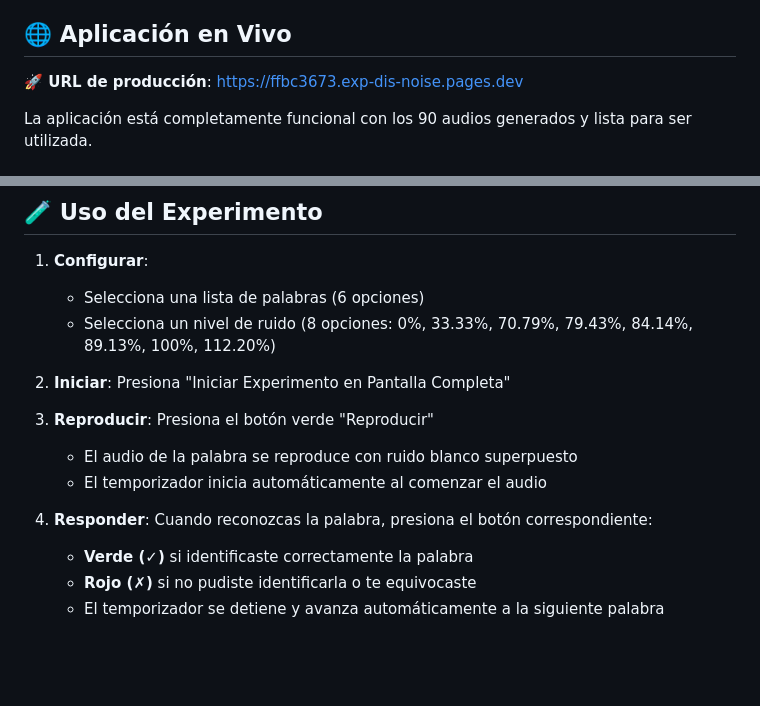
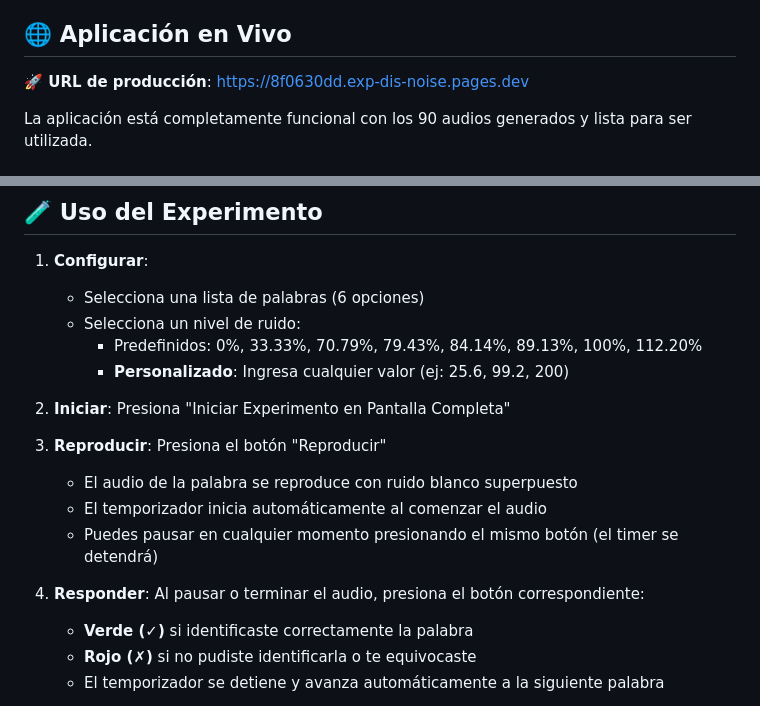
Before and after one commit to EasyModeLife/exp_dis_noise, a Markdown page: README.md, 2 parts joined by grey strips. GitHub-like rendering; blank space fills up the shorter version.

Commit message:
Actualizar README con porcentaje personalizado y nueva URL

```diff
--- a/README.md
+++ b/README.md
@@ -23,7 +23,7 @@ Este experimento evalúa la capacidad de reconocimiento auditivo de palabras cua
 
 ## 🌐 Aplicación en Vivo
 
-**🚀 URL de producción**: https://ffbc3673.exp-dis-noise.pages.dev
+**🚀 URL de producción**: https://8f0630dd.exp-dis-noise.pages.dev
 
 La aplicación está completamente funcional con los 90 audios generados y lista para ser utilizada.
 
@@ -150,15 +150,18 @@ El ruido blanco se genera dinámicamente y se mezcla con el audio de las palabra
 
 1. **Configurar**:
    - Selecciona una lista de palabras (6 opciones)
-   - Selecciona un nivel de ruido (8 opciones: 0%, 33.33%, 70.79%, 79.43%, 84.14%, 89.13%, 100%, 112.20%)
+   - Selecciona un nivel de ruido:
+     - Predefinidos: 0%, 33.33%, 70.79%, 79.43%, 84.14%, 89.13%, 100%, 112.20%
+     - **Personalizado**: Ingresa cualquier valor (ej: 25.6, 99.2, 200)
 
 2. **Iniciar**: Presiona "Iniciar Experimento en Pantalla Completa"
 
-3. **Reproducir**: Presiona el botón verde "Reproducir"
+3. **Reproducir**: Presiona el botón "Reproducir"
    - El audio de la palabra se reproduce con ruido blanco superpuesto
    - El temporizador inicia automáticamente al comenzar el audio
+   - Puedes pausar en cualquier momento presionando el mismo botón (el timer se detendrá)
 
-4. **Responder**: Cuando reconozcas la palabra, presiona el botón correspondiente:
+4. **Responder**: Al pausar o terminar el audio, presiona el botón correspondiente:
    - **Verde (✓)** si identificaste correctamente la palabra
    - **Rojo (✗)** si no pudiste identificarla o te equivocaste
    - El temporizador se detiene y avanza automáticamente a la siguiente palabra
```
